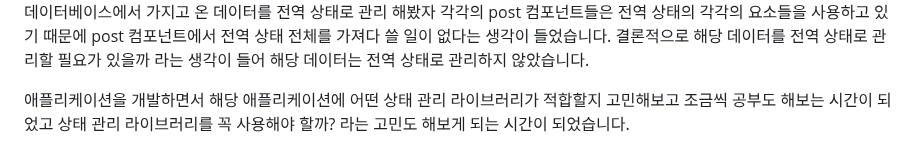
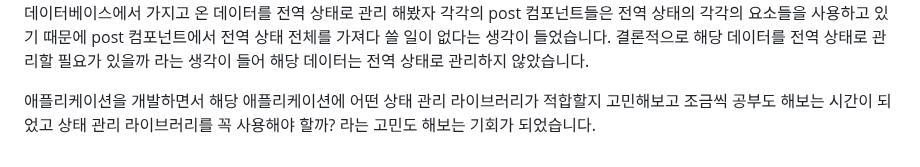
Before and after one commit to heejunns/hotplace, a Markdown page: README.md, the part around the change. Drawn GitHub-style.

```diff
--- a/README.md
+++ b/README.md
@@ -73,4 +73,4 @@
 막상 전역 상태로 관리 할 상태들을 뭐가 있을까 찾아보니 먼저 현재 애플리케이션을 사용하고 있는 user 의 정보를 담은 객체 말고는 딱히 전역 상태로 관리 할 상태가 있나? 라는 생각이 들었습니다.
 전역 상태로 관리할려고 했던 상태가 user 객체 말고 또 있었는데 비동기로 데이터베이스의 정보를 가지고와서 그 데이터를 상태로 관리하고 그 상태의 각각의 요소를 post 컴포넌트에 전달 해서 해당 데이터를 사용해 게시물을 렌더링하게 되는데 데이터베이스에서 가지고 온 데이터를 전역 상태로 관리 해봤자 각각의 post 컴포넌트들은 전역 상태의 각각의 요소들을 사용하고 있기 때문에 post 컴포넌트에서 전역 상태 전체를 가져다 쓸 일이 없다는 생각이 들었습니다. 결론적으로 해당 데이터를 전역 상태로 관리할 필요가 있을까 라는 생각이 들어 해당 데이터는 전역 상태로 관리하지 않았습니다.
 
-애플리케이션을 개발하면서 해당 애플리케이션에 어떤 상태 관리 라이브러리가 적합할지 고민해보고 조금씩 공부도 해보는 시간이 되었고 상태 관리 라이브러리를 꼭 사용해야 할까? 라는 고민도 해보게 되는 시간이 되었습니다.
+애플리케이션을 개발하면서 해당 애플리케이션에 어떤 상태 관리 라이브러리가 적합할지 고민해보고 조금씩 공부도 해보는 시간이 되었고 상태 관리 라이브러리를 꼭 사용해야 할까? 라는 고민도 해보는 기회가 되었습니다.
```
